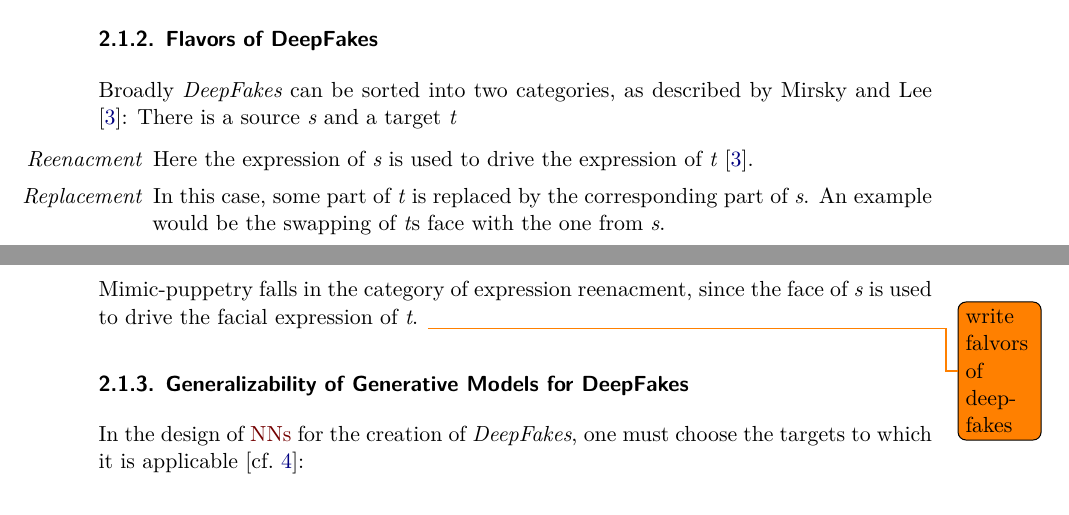
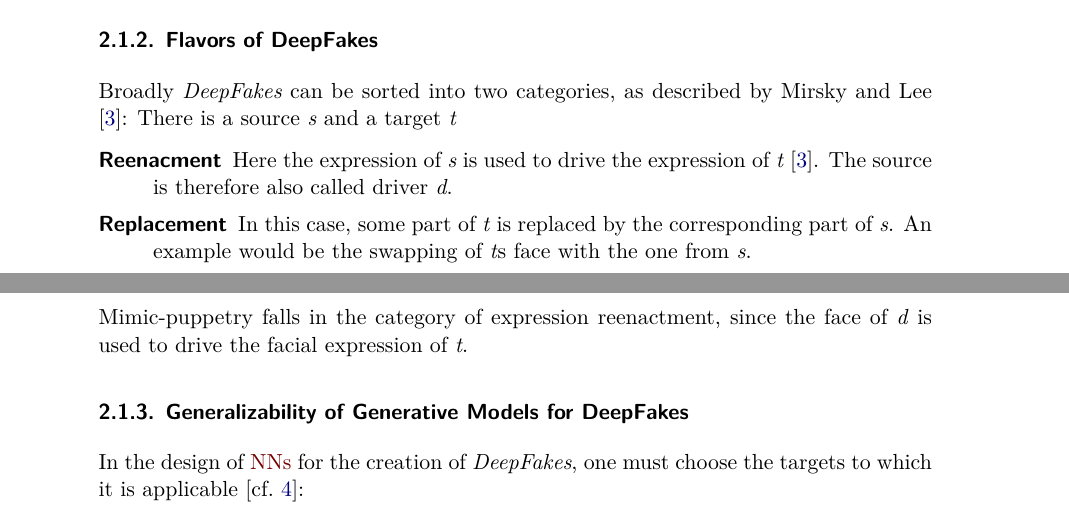
Before and after one commit to mzietlow/deepfake-paper, a LaTeX document (main.tex, which reads Document-Structure/02_Mainmatter/Background.tex): two parts of pages 2 and 3 of 11, joined at a grey line, cut so that both start at the same text. Compiled offline with XeLaTeX.

Commit message:
Replace enumerate env with description env

```diff
--- a/Document-Structure/02_Mainmatter/Background.tex
+++ b/Document-Structure/02_Mainmatter/Background.tex
@@ -27,17 +27,17 @@ accessible and integrated into existing tooling.
 Broadly \textit{DeepFakes} can be sorted into two categories, as described by~\textcite{mirsky_creation_2020}:
 There is a source \textit{s} and a target \textit{t}
 
-\begin{enumerate}
-    \item[\textit{Reenacment}] Here the expression of \textit{s} is used to drive
-    the expression of \textit{t}~\cite{mirsky_creation_2020}.
-    \item[\textit{Replacement}] In this case, some part of \textit{t} is replaced
+\begin{description}
+    \item[Reenacment] Here the expression of \textit{s} is used to drive
+    the expression of \textit{t}~\cite{mirsky_creation_2020}. The source is
+    therefore also called driver \textit{d}.
+    \item[Replacement] In this case, some part of \textit{t} is replaced
     by the corresponding part of \textit{s}. An example would be the swapping of
     \textit{t}s face with the one from \textit{s}.
-\end{enumerate}
+\end{description}
 
-Mimic-puppetry falls in the category of expression reenacment, since the face of
-\textit{s} is used to drive the facial expression of \textit{t}.
-\todo{write falvors of deepfakes}
+Mimic-puppetry falls in the category of expression reenactment, since the face of
+\textit{d} is used to drive the facial expression of \textit{t}.
 
 
 \subsubsection{Generalizability of Generative Models for DeepFakes}\label{subsubsect:generalizability-deepfakes}
```
